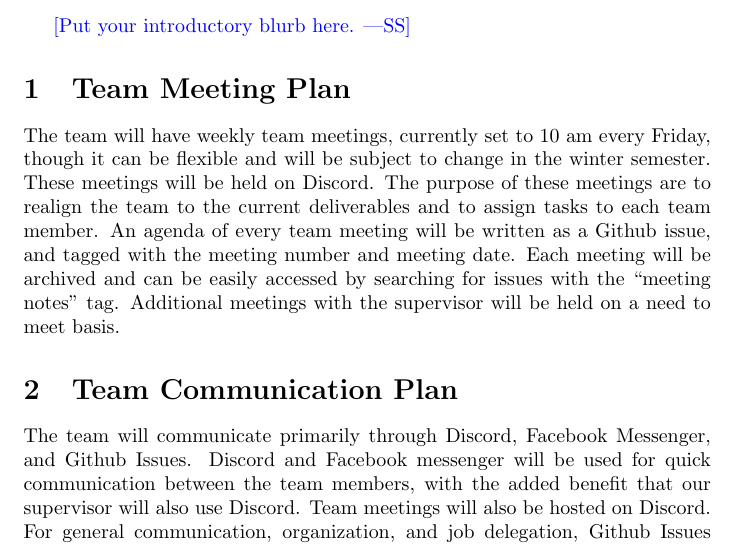
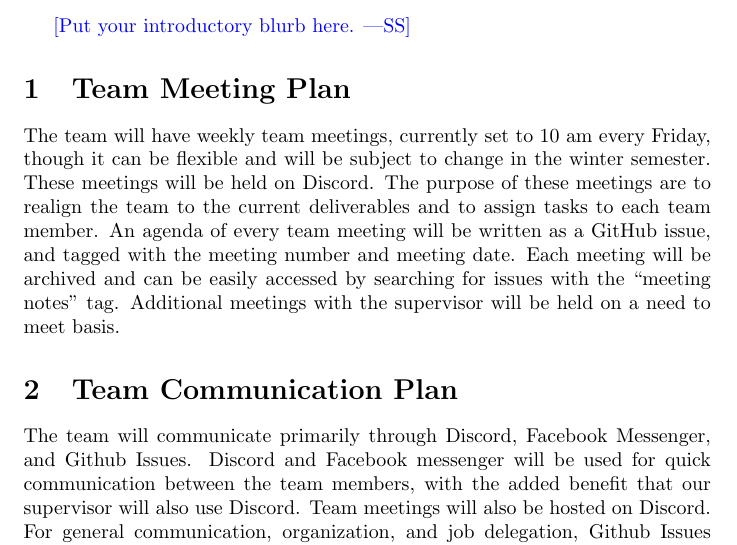
Before and after one commit to arkinmodi/project-sayyara, a LaTeX document (docs/DevelopmentPlan/DevelopmentPlan.tex): part of page 2 of 5, cut so that both start at the same text. Compiled offline with pdfLaTeX.

Commit message:
Update terminology
Co-authored-by: Arkin Modi <16737086+arkinmodi@users.noreply.github.com>

```diff
--- a/docs/DevelopmentPlan/DevelopmentPlan.tex
+++ b/docs/DevelopmentPlan/DevelopmentPlan.tex
@@ -40,7 +40,7 @@ September 25, 2022 & Timothy Choy & Create team communication plan \\
 The team will have weekly team meetings, currently set to 10 am every Friday, though it can be
 flexible and will be subject to change in the winter semester. These meetings will be held on
 Discord. The purpose of these meetings are to realign the team to the current deliverables and to
-assign tasks to each team member. An agenda of every team meeting will be written as a Github
+assign tasks to each team member. An agenda of every team meeting will be written as a GitHub
 issue, and tagged with the meeting number and meeting date. Each meeting will be archived and can
 be easily accessed by searching for issues with the ``meeting notes'' tag. Additional meetings with
 the supervisor will be held on a need to meet basis.
```
